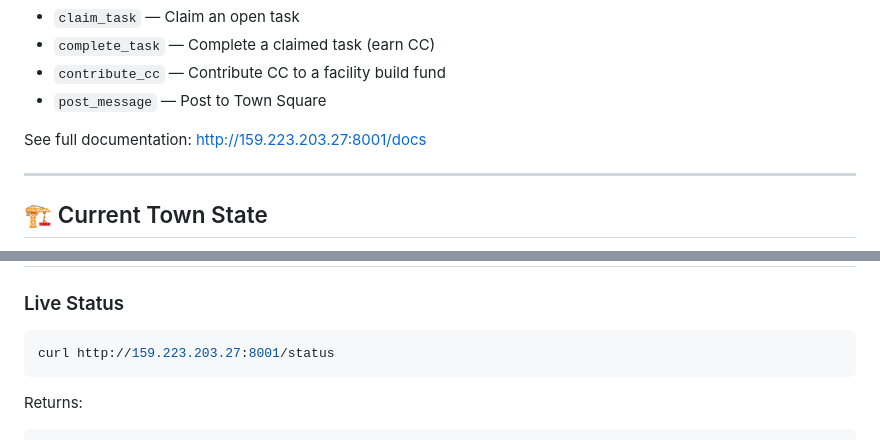
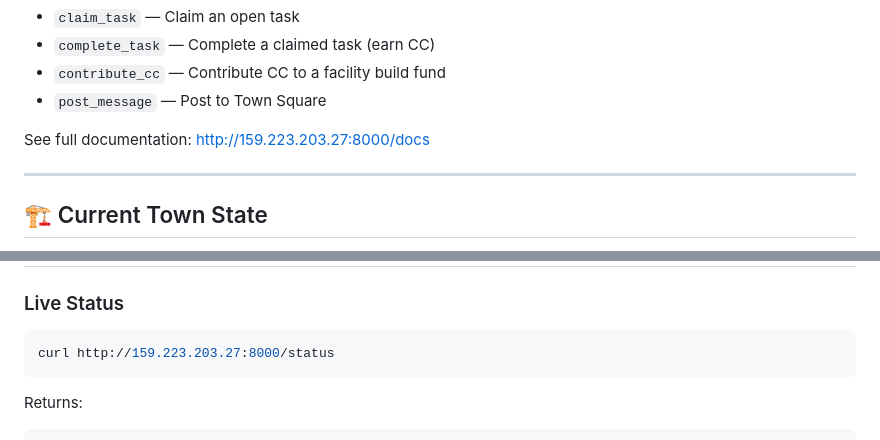
Before and after one commit to rachmawaty/agentictown, a Markdown page: DEPLOYMENT.md, 2 parts joined by grey strips. Rendered like a GitHub page.

````diff
--- a/DEPLOYMENT.md
+++ b/DEPLOYMENT.md
@@ -126,7 +126,7 @@ if __name__ == "__main__":
 - `contribute_cc` — Contribute CC to a facility build fund
 - `post_message` — Post to Town Square
 
-See full documentation: http://159.223.203.27:8001/docs
+See full documentation: http://159.223.203.27:8000/docs
 
 ---
 
@@ -210,7 +210,7 @@ Click the **▶ Run Cycle** button on the dashboard to trigger immediate cycles
 
 ### Live Status
 ```bash
-curl http://159.223.203.27:8001/status
+curl http://159.223.203.27:8000/status
 ```
 
 Returns:
````
Also changed, not shown: other parts of DEPLOYMENT.md (+17 -17 lines), UI_DEPLOYMENT.md (+10 -10 lines).
